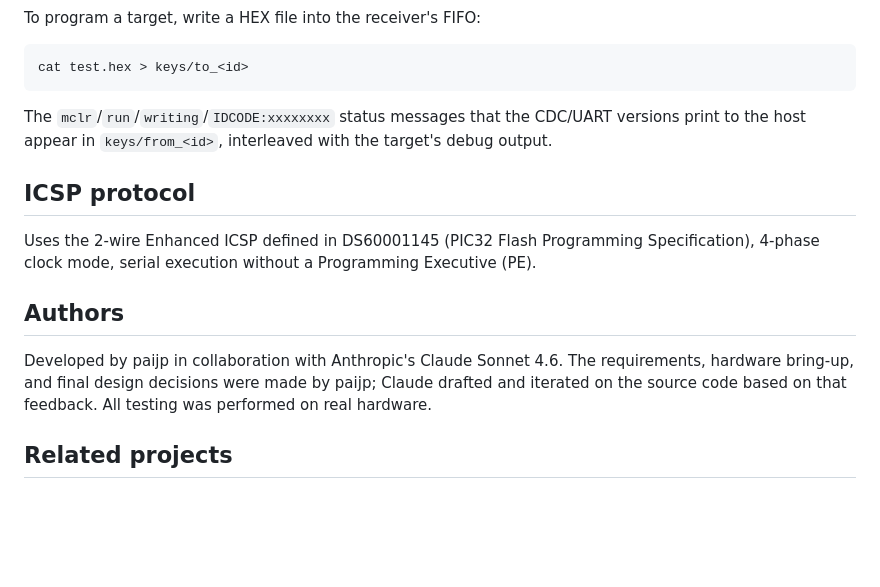
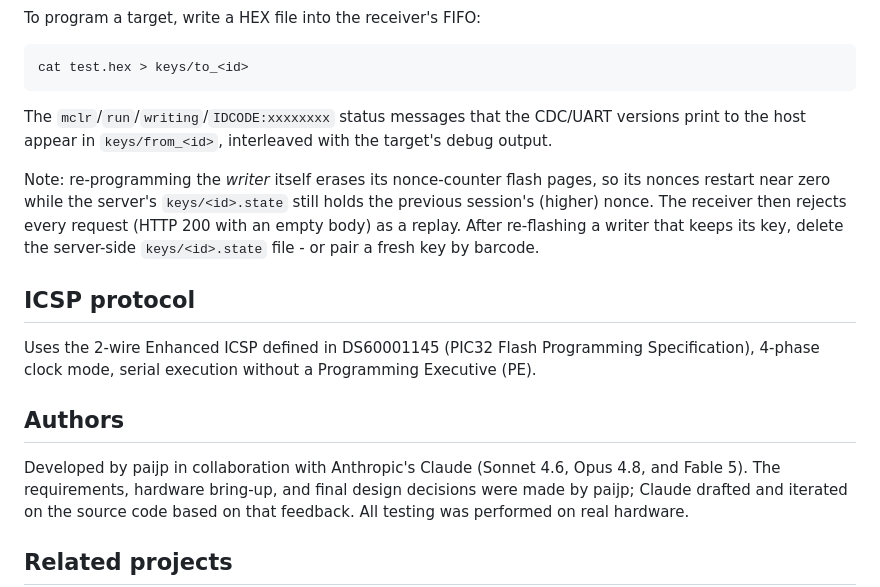
Before and after one commit to paijp/writer32mx, a Markdown page: README.md, the part around the change. GitHub-like rendering; blank space fills up the shorter version.

Commit message:
README: note server-side state reset after re-flashing a writer; credit Opus 4.8 and Fable 5
Co-Authored-By: Claude Fable 5 <noreply@anthropic.com>
Claude-Session: https://claude.ai/code/session_01DZaZ32jioUQf6vgwKrkp2h

```diff
--- a/README.md
+++ b/README.md
@@ -147,6 +147,13 @@ The `mclr`/`run`/`writing`/`IDCODE:xxxxxxxx` status messages that the
 CDC/UART versions print to the host appear in `keys/from_<id>`,
 interleaved with the target's debug output.
 
+Note: re-programming the *writer* itself erases its nonce-counter flash
+pages, so its nonces restart near zero while the server's
+`keys/<id>.state` still holds the previous session's (higher) nonce.
+The receiver then rejects every request (HTTP 200 with an empty body)
+as a replay.  After re-flashing a writer that keeps its key, delete the
+server-side `keys/<id>.state` file - or pair a fresh key by barcode.
+
 ## ICSP protocol
 
 Uses the 2-wire Enhanced ICSP defined in DS60001145
@@ -155,7 +162,8 @@ serial execution without a Programming Executive (PE).
 
 ## Authors
 
-Developed by paijp in collaboration with Anthropic's Claude Sonnet 4.6.
+Developed by paijp in collaboration with Anthropic's Claude (Sonnet 4.6,
+Opus 4.8, and Fable 5).
 The requirements, hardware bring-up, and final design decisions were made
 by paijp; Claude drafted and iterated on the source code based on that
 feedback. All testing was performed on real hardware.
```
